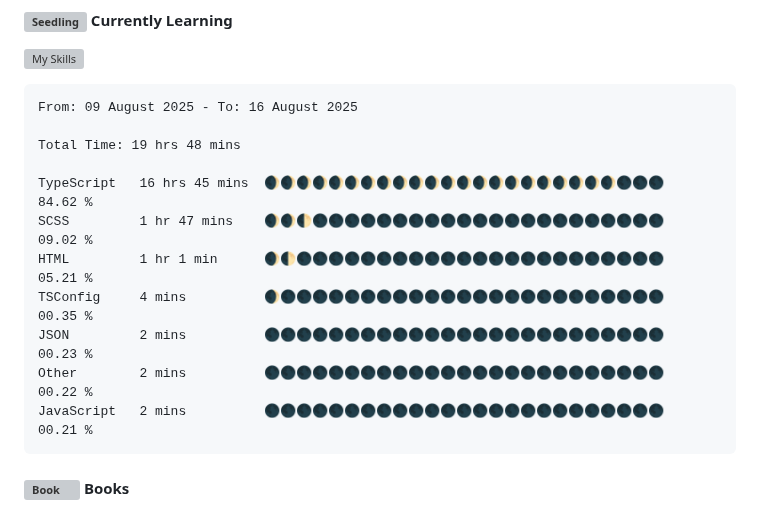
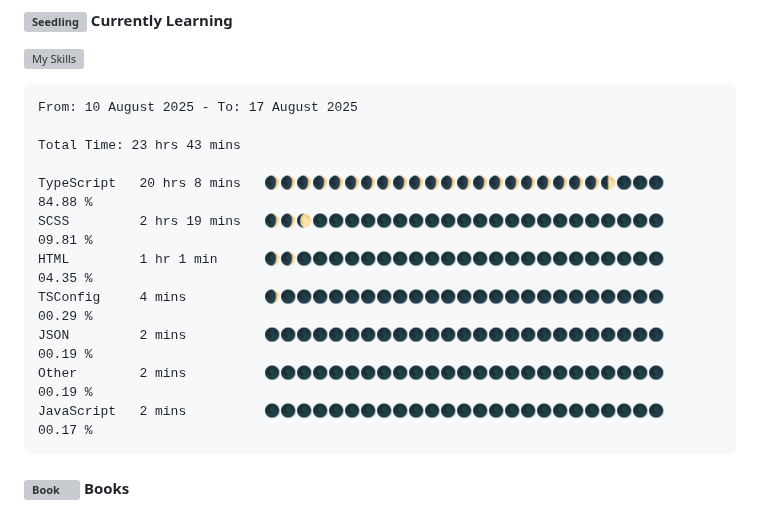
Before and after one commit to angelamcosta/angelamcosta, a Markdown page: README.md, the part around the change. Rendered like a GitHub page; grey boxes are pictures that could not be loaded.

Commit message:
Updated waka-readme graph with new metrics

````diff
--- a/README.md
+++ b/README.md
@@ -11,17 +11,17 @@ I'm Angela Lima, a Fullstack Developer @ [Gaspard+Bruno](https://gaspardbruno.co
 <!--START_SECTION:waka-->
 
 ```txt
-From: 09 August 2025 - To: 16 August 2025
+From: 10 August 2025 - To: 17 August 2025
 
-Total Time: 19 hrs 48 mins
+Total Time: 23 hrs 43 mins
 
-TypeScript   16 hrs 45 mins  🌒🌒🌒🌒🌒🌒🌒🌒🌒🌒🌒🌒🌒🌒🌒🌒🌒🌒🌒🌒🌒🌒🌑🌑🌑   84.62 %
-SCSS         1 hr 47 mins    🌒🌒🌓🌑🌑🌑🌑🌑🌑🌑🌑🌑🌑🌑🌑🌑🌑🌑🌑🌑🌑🌑🌑🌑🌑   09.02 %
-HTML         1 hr 1 min      🌒🌓🌑🌑🌑🌑🌑🌑🌑🌑🌑🌑🌑🌑🌑🌑🌑🌑🌑🌑🌑🌑🌑🌑🌑   05.21 %
-TSConfig     4 mins          🌒🌑🌑🌑🌑🌑🌑🌑🌑🌑🌑🌑🌑🌑🌑🌑🌑🌑🌑🌑🌑🌑🌑🌑🌑   00.35 %
-JSON         2 mins          🌑🌑🌑🌑🌑🌑🌑🌑🌑🌑🌑🌑🌑🌑🌑🌑🌑🌑🌑🌑🌑🌑🌑🌑🌑   00.23 %
-Other        2 mins          🌑🌑🌑🌑🌑🌑🌑🌑🌑🌑🌑🌑🌑🌑🌑🌑🌑🌑🌑🌑🌑🌑🌑🌑🌑   00.22 %
-JavaScript   2 mins          🌑🌑🌑🌑🌑🌑🌑🌑🌑🌑🌑🌑🌑🌑🌑🌑🌑🌑🌑🌑🌑🌑🌑🌑🌑   00.21 %
+TypeScript   20 hrs 8 mins   🌒🌒🌒🌒🌒🌒🌒🌒🌒🌒🌒🌒🌒🌒🌒🌒🌒🌒🌒🌒🌒🌓🌑🌑🌑   84.88 %
+SCSS         2 hrs 19 mins   🌒🌒🌔🌑🌑🌑🌑🌑🌑🌑🌑🌑🌑🌑🌑🌑🌑🌑🌑🌑🌑🌑🌑🌑🌑   09.81 %
+HTML         1 hr 1 min      🌒🌒🌑🌑🌑🌑🌑🌑🌑🌑🌑🌑🌑🌑🌑🌑🌑🌑🌑🌑🌑🌑🌑🌑🌑   04.35 %
+TSConfig     4 mins          🌒🌑🌑🌑🌑🌑🌑🌑🌑🌑🌑🌑🌑🌑🌑🌑🌑🌑🌑🌑🌑🌑🌑🌑🌑   00.29 %
+JSON         2 mins          🌑🌑🌑🌑🌑🌑🌑🌑🌑🌑🌑🌑🌑🌑🌑🌑🌑🌑🌑🌑🌑🌑🌑🌑🌑   00.19 %
+Other        2 mins          🌑🌑🌑🌑🌑🌑🌑🌑🌑🌑🌑🌑🌑🌑🌑🌑🌑🌑🌑🌑🌑🌑🌑🌑🌑   00.19 %
+JavaScript   2 mins          🌑🌑🌑🌑🌑🌑🌑🌑🌑🌑🌑🌑🌑🌑🌑🌑🌑🌑🌑🌑🌑🌑🌑🌑🌑   00.17 %
 ```
 
 <!--END_SECTION:waka-->
````
